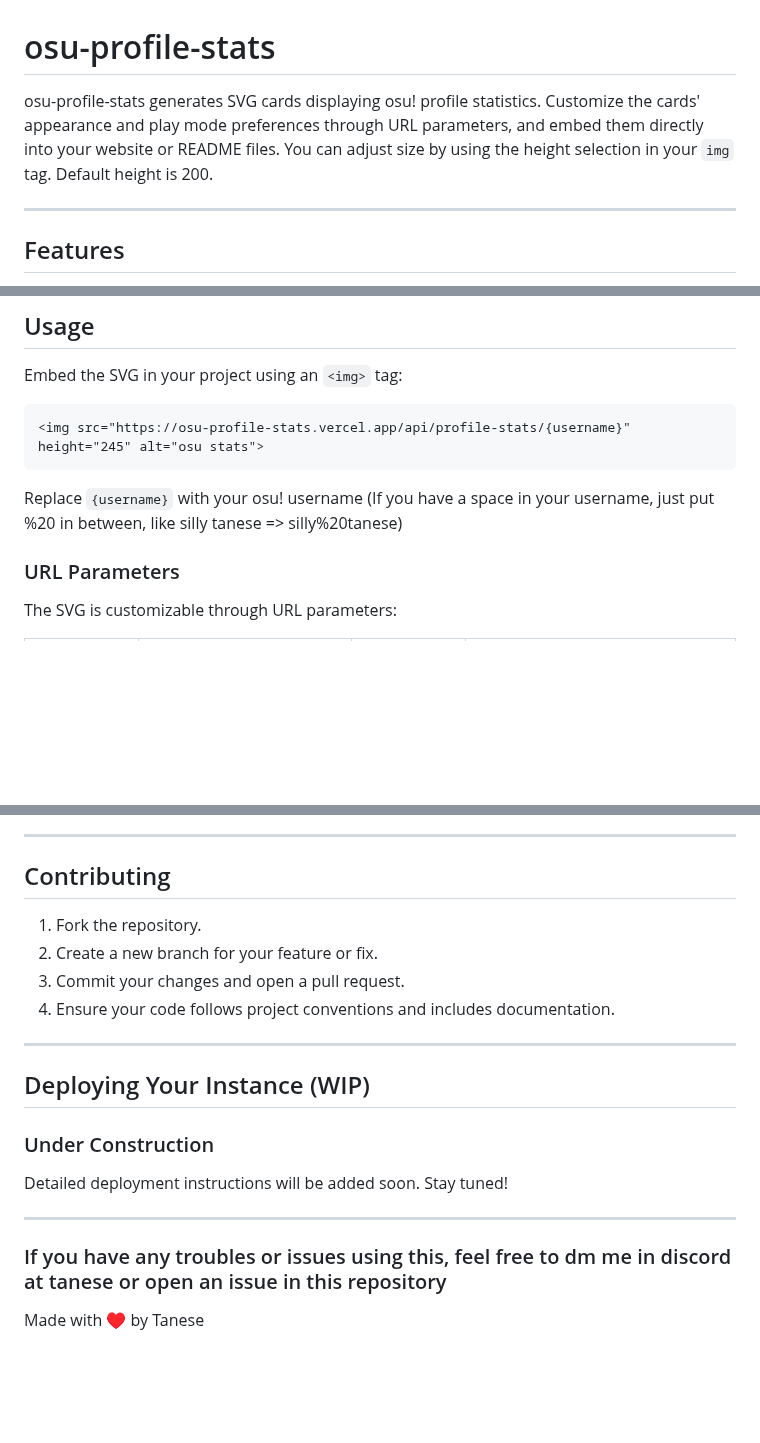
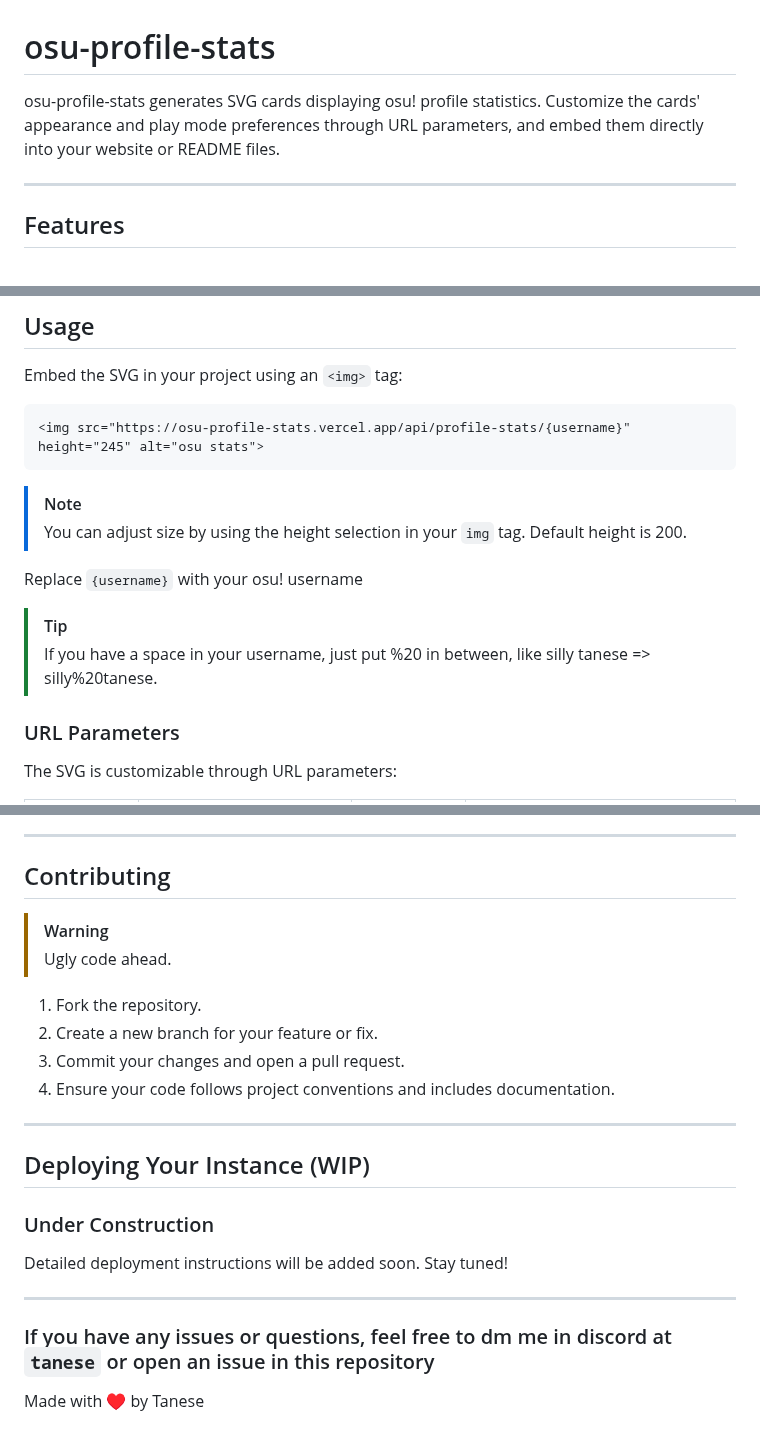
Before and after one commit to Luis-Tanese/osu-profile-stats, a Markdown page: README.md, 3 parts joined by grey strips. Drawn GitHub-style; blank space fills up the shorter version.

````diff
--- a/README.md
+++ b/README.md
@@ -1,6 +1,6 @@
 # osu-profile-stats
 
-osu-profile-stats generates SVG cards displaying osu! profile statistics. Customize the cards' appearance and play mode preferences through URL parameters, and embed them directly into your website or README files. You can adjust size by using the height selection in your `img` tag. Default height is 200.
+osu-profile-stats generates SVG cards displaying osu! profile statistics. Customize the cards' appearance and play mode preferences through URL parameters, and embed them directly into your website or README files.
 
 ---
 
@@ -18,8 +18,12 @@ Embed the SVG in your project using an `<img>` tag:
 ```html
 <img src="https://osu-profile-stats.vercel.app/api/profile-stats/{username}" height="245" alt="osu stats">
 ```
+> [!NOTE]
+> You can adjust size by using the height selection in your `img` tag. Default height is 200.
 
-Replace `{username}` with your osu! username (If you have a space in your username, just put %20 in between, like silly tanese => silly%20tanese)
+Replace `{username}` with your osu! username
+> [!TIP]
+> If you have a space in your username, just put %20 in between, like silly tanese => silly%20tanese.
 
 ### URL Parameters
 The SVG is customizable through URL parameters:
@@ -73,10 +77,13 @@ Combine parameters for detailed customization:
 ---
 
 ## Contributing
+> [!WARNING]
+> Ugly code ahead.
 1. Fork the repository.
 2. Create a new branch for your feature or fix.
 3. Commit your changes and open a pull request.
 4. Ensure your code follows project conventions and includes documentation.
+
 
 ---
 
@@ -86,6 +93,6 @@ Detailed deployment instructions will be added soon. Stay tuned!
 
 ---
 
-### If you have any troubles or issues using this, feel free to dm me in discord at tanese or open an issue in this repository
+### If you have any issues or questions, feel free to dm me in discord at `tanese` or open an issue in this repository
 
 Made with ♥ by Tanese
````
